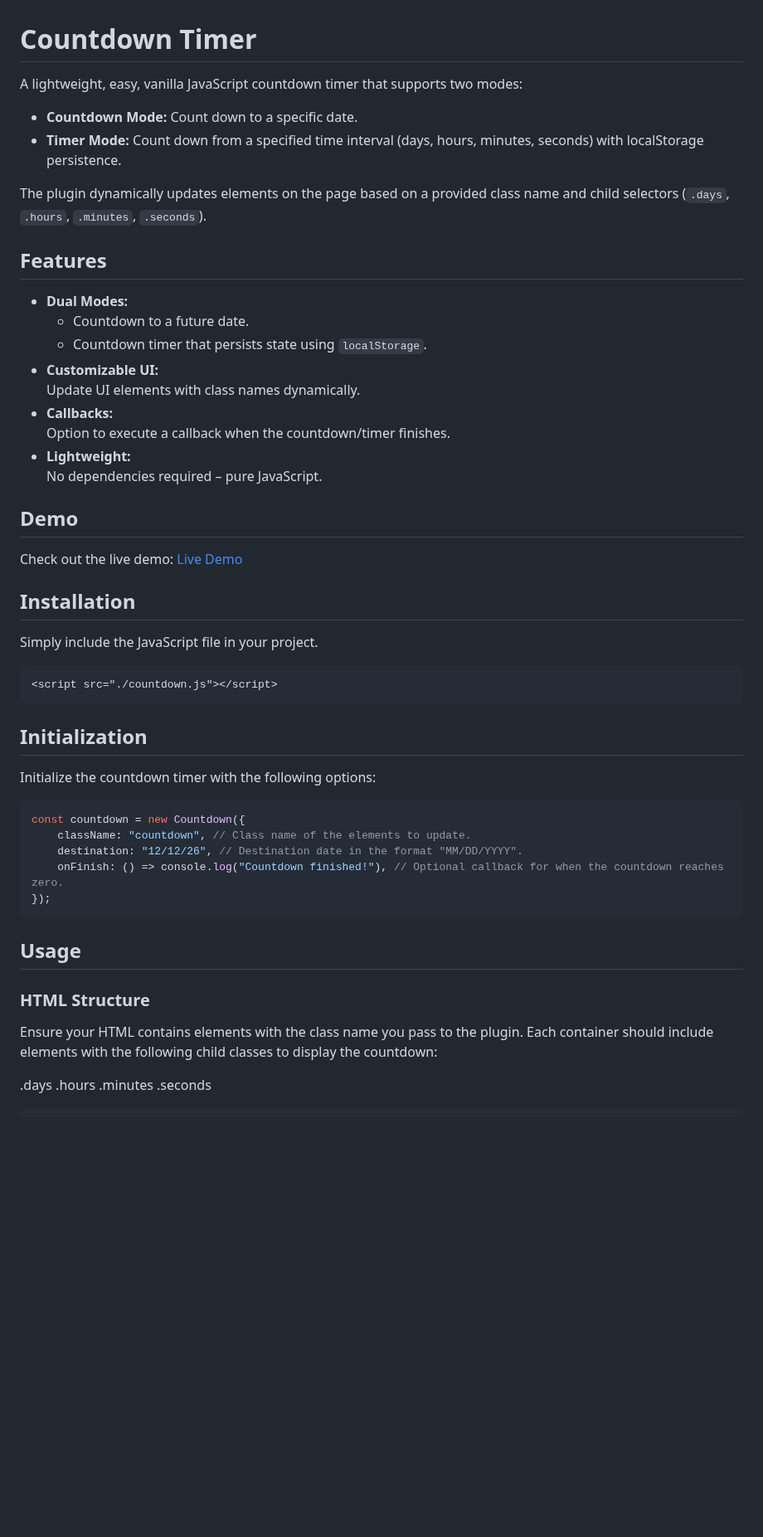
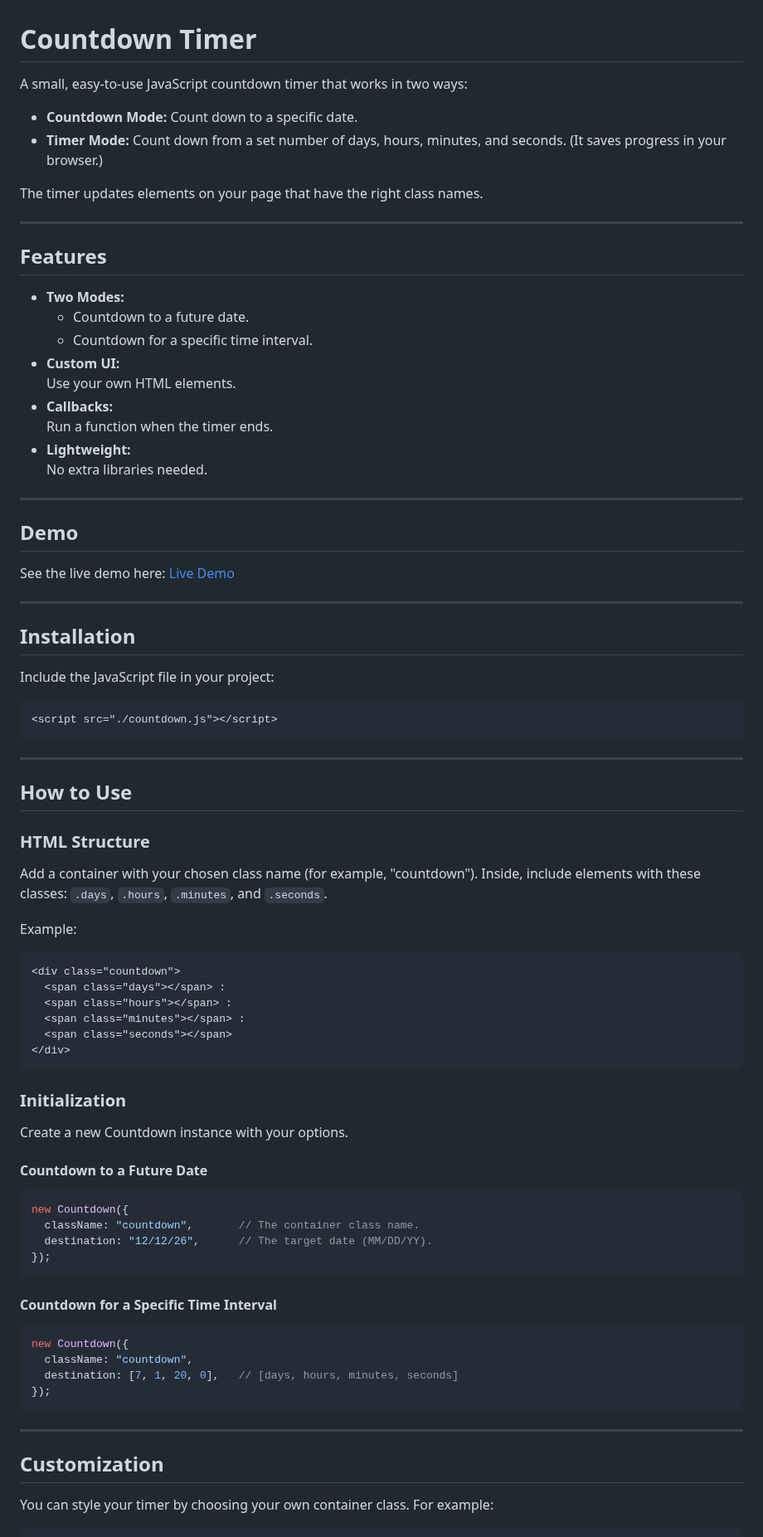
Before and after one commit to ehmasuk/countdown-js, a Markdown page: README.md, the part around one of its changes. Shown at 83% size. Drawn GitHub-style; blank space fills up the shorter version.

````diff
--- a/README.md
+++ b/README.md
@@ -1,57 +1,87 @@
 # Countdown Timer
 
-A lightweight, easy, vanilla JavaScript countdown timer that supports two modes:
+A small, easy-to-use JavaScript countdown timer that works in two ways:
 
--   **Countdown Mode:** Count down to a specific date.
--   **Timer Mode:** Count down from a specified time interval (days, hours, minutes, seconds) with localStorage persistence.
+- **Countdown Mode:** Count down to a specific date.
+- **Timer Mode:** Count down from a set number of days, hours, minutes, and seconds. (It saves progress in your browser.)
 
-The plugin dynamically updates elements on the page based on a provided class name and child selectors (`.days`, `.hours`, `.minutes`, `.seconds`).
+The timer updates elements on your page that have the right class names.
+
+---
 
 ## Features
 
--   **Dual Modes:**
-    -   Countdown to a future date.
-    -   Countdown timer that persists state using `localStorage`.
--   **Customizable UI:**
-    Update UI elements with class names dynamically.
--   **Callbacks:**
-    Option to execute a callback when the countdown/timer finishes.
--   **Lightweight:**
-    No dependencies required – pure JavaScript.
+- **Two Modes:**
+  - Countdown to a future date.
+  - Countdown for a specific time interval.
+- **Custom UI:**
+  Use your own HTML elements.
+- **Callbacks:**
+  Run a function when the timer ends.
+- **Lightweight:**
+  No extra libraries needed.
+
+---
 
 ## Demo
 
-Check out the live demo: [Live Demo](https://ehmasuk.github.io/countdown-js)
+See the live demo here: [Live Demo](https://ehmasuk.github.io/countdown-js)
+
+---
 
 ## Installation
 
-Simply include the JavaScript file in your project.
+Include the JavaScript file in your project:
 
 ```html
 <script src="./countdown.js"></script>
 ```
 
-## Initialization
+---
 
-Initialize the countdown timer with the following options:
+## How to Use
+
+### HTML Structure
+
+Add a container with your chosen class name (for example, "countdown"). Inside, include elements with these classes: `.days`, `.hours`, `.minutes`, and `.seconds`.
+
+Example:
+
+```html
+<div class="countdown">
+  <span class="days"></span> :
+  <span class="hours"></span> :
+  <span class="minutes"></span> :
+  <span class="seconds"></span>
+</div>
+```
+
+### Initialization
+
+Create a new Countdown instance with your options.
+
+#### Countdown to a Future Date
 
 ```javascript
-const countdown = new Countdown({
-    className: "countdown", // Class name of the elements to update.
-    destination: "12/12/26", // Destination date in the format "MM/DD/YYYY".
-    onFinish: () => console.log("Countdown finished!"), // Optional callback for when the countdown reaches zero.
+new Countdown({
+  className: "countdown",       // The container class name.
+  destination: "12/12/26",      // The target date (MM/DD/YY).
 });
 ```
 
-## Usage
+#### Countdown for a Specific Time Interval
 
-### HTML Structure
+```javascript
+new Countdown({
+  className: "countdown",
+  destination: [7, 1, 20, 0],   // [days, hours, minutes, seconds]
+});
+```
 
-Ensure your HTML contains elements with the class name you pass to the plugin. Each container should include elements with the following child classes to display the countdown:
+---
 
-.days
-.hours
-.minutes
-.seconds
+## Customization
+
+You can style your timer by choosing your own container class. For example:
 
 ```html
````
Also changed, not shown: other parts of README.md (+38 -56 lines).
